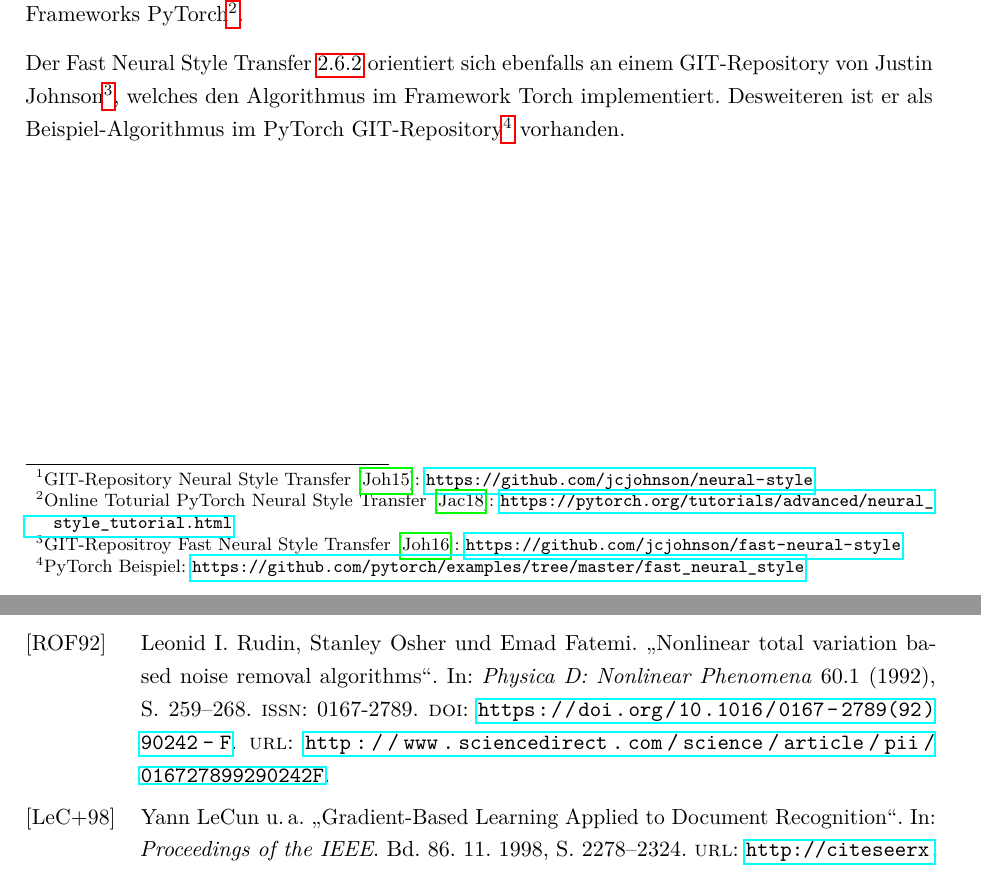
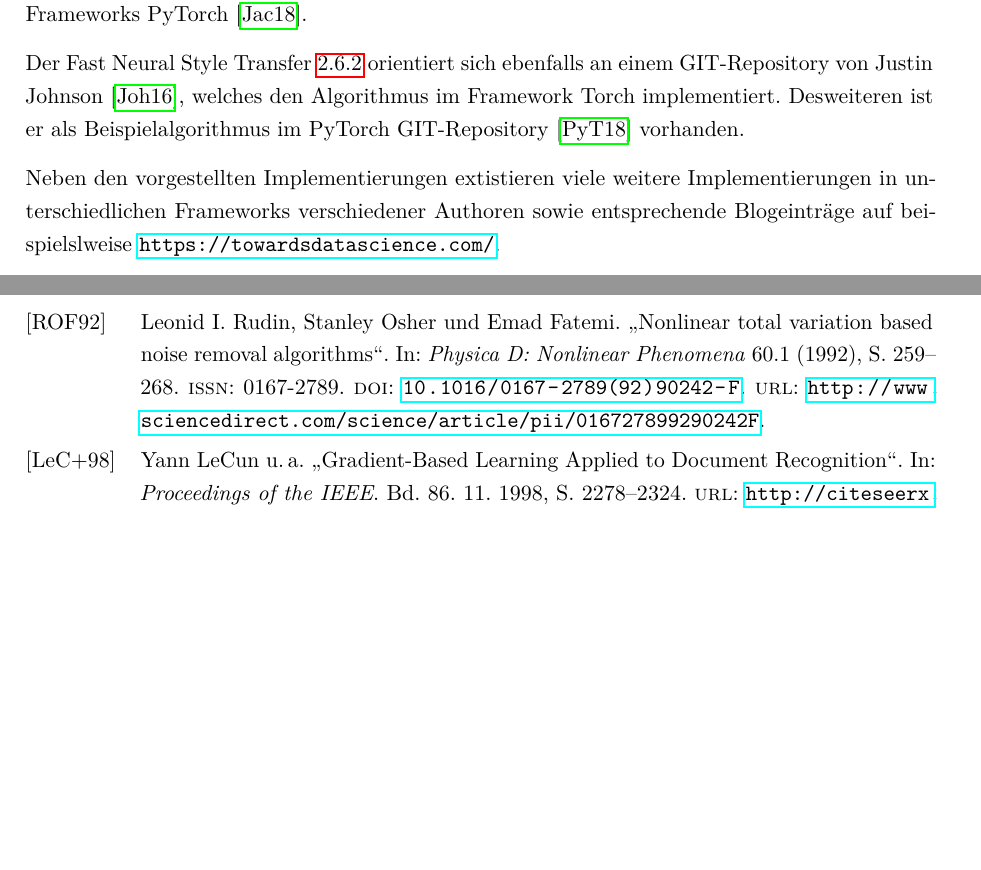
Before and after one commit to christophstach/style-transfer-bachelor-thesis, a LaTeX book (main.tex, which reads chapters/04_Methodologie.tex, references/scientific.bib): two parts of pages 24 and 48 of 60, joined at a grey line, cut at the place of the change, the shorter picture padded with empty space. Compiled offline with pdfLaTeX.

Commit message:
started überprüfung methodologie

```diff
--- a/chapters/04_Methodologie.tex
+++ b/chapters/04_Methodologie.tex
@@ -5,9 +5,11 @@ Im Kapitel Methodologie wird das allgemeine Vorgehen beschrieben, welches notwen
 
 \section{Vorherige Arbeiten}
 
-Bereits vor Erstellung dieser Arbeit gab es Ansätze den Neural Style Transfer zu realisieren. Diese Arbeit orientiert sich dabei an den bereits bestehenden Entwicklungen und versucht diese zu verbessern, sowie auf Geräten mit leistungsarmer Hardware zu testen. Im GIT-Repository von Justin Johnson\footnote{GIT-Repository Neural Style Transfer \cite{Johnson2015}: \url{https://github.com/jcjohnson/neural-style}} ist der  Neural Style Transfer \ref{sec:neural_style_transfer} auf Basis des Papers \cite{DBLP:journals/corr/GatysEB15a} mit dem Framework Torch \cite{torch} implementiert. Außerdem existiert ein Online Toturial des Frameworks PyTorch\footnote{Online Toturial PyTorch Neural Style Transfer \cite{OnlineToturialNeuralStylePyTorch}: \url{https://pytorch.org/tutorials/advanced/neural_style_tutorial.html}}.
+Bereits vor Erstellung dieser Arbeit gab es Ansätze den Neural Style Transfer zu realisieren. Diese Arbeit orientiert sich dabei an den bereits bestehenden Entwicklungen und versucht diese zu verbessern, sowie auf Geräten mit leistungsarmer Hardware zu testen. Im GIT-Repository von Justin Johnson \cite{Johnson2015} ist der Neural Style Transfer \ref{sec:neural_style_transfer} auf Basis des Papers \cite{DBLP:journals/corr/GatysEB15a} mit dem Framework Torch \cite{torch} implementiert. Außerdem existiert ein Online Toturial des Frameworks PyTorch \cite{OnlineToturialNeuralStylePyTorch}.
 
-Der Fast Neural Style Transfer \ref{sec:fast_neural_style_transfer} orientiert sich ebenfalls an einem GIT-Repository von Justin Johnson\footnote{GIT-Repositroy Fast Neural Style Transfer \cite{Johnson2016}: \url{https://github.com/jcjohnson/fast-neural-style}}, welches den Algorithmus im Framework Torch implementiert. Desweiteren ist er als Beispiel-Algorithmus im PyTorch GIT-Repository\footnote{PyTorch Beispiel: \url{https://github.com/pytorch/examples/tree/master/fast_neural_style}} vorhanden.
+Der Fast Neural Style Transfer \ref{sec:fast_neural_style_transfer} orientiert sich ebenfalls an einem GIT-Repository von Justin Johnson \cite{Johnson2016}, welches den Algorithmus im Framework Torch implementiert. Desweiteren ist er als Beispielalgorithmus im PyTorch GIT-Repository \cite{PyTorchFastNeuralStyle} vorhanden.
+
+Neben den vorgestellten Implementierungen extistieren viele weitere Implementierungen in unterschiedlichen Frameworks verschiedener Authoren sowie entsprechende Blogeinträge auf beispielslweise \url{https://towardsdatascience.com/}.
 
 \pagebreak
 
--- a/references/scientific.bib
+++ b/references/scientific.bib
@@ -53,7 +53,7 @@
   pages = "259 - 268",
   year = "1992",
   issn = "0167-2789",
-  doi = "https://doi.org/10.1016/0167-2789(92)90242-F",
+  doi = "10.1016/0167-2789(92)90242-F",
   url = "http://www.sciencedirect.com/science/article/pii/016727899290242F",
   author = "Leonid I. Rudin and Stanley Osher and Emad Fatemi",
   abstract = "A constrained optimization type of numerical algorithm for removing noise from images is presented. The total variation of the image is minimized subject to constraints involving the statistics of the noise. The constraints are imposed using Lanrange multipliers. The solution is obtained using the gradient-projection method. This amounts to solving a time dependent partial differential equation on a manifold determined by the constraints. As t → ∞ the solution converges to a steady state which is the denoised image. The numerical algorithm is simple and relatively fast. The results appear to be state-of-the-art for very noisy images. The method is noninvasive, yielding sharp edges in the image. The technique could be interpreted as a first step of moving each level set of the image normal to itself with velocity equal to the curvature of the level set divided by the magnitude of the gradient of the image, and a second step which projects the image back onto the constraint set."
```
